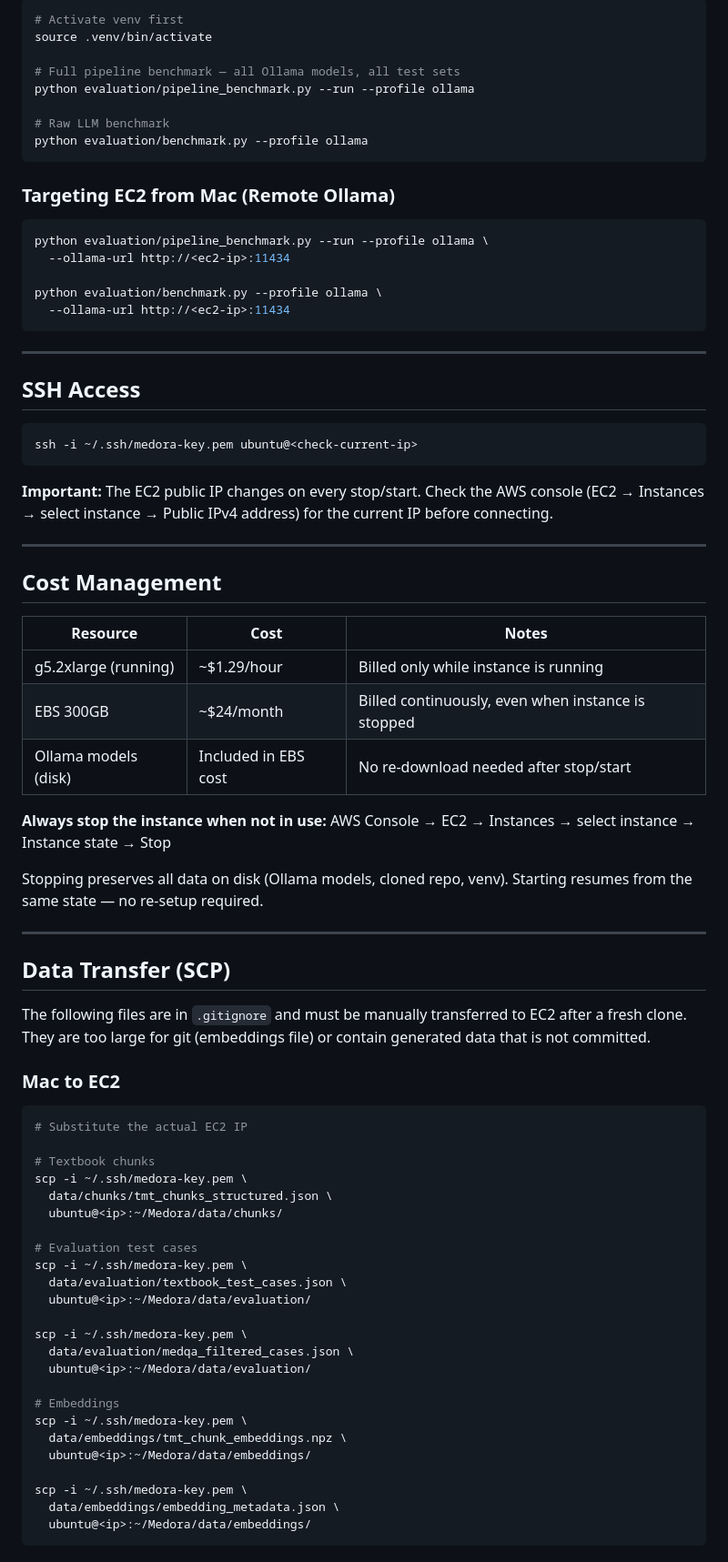
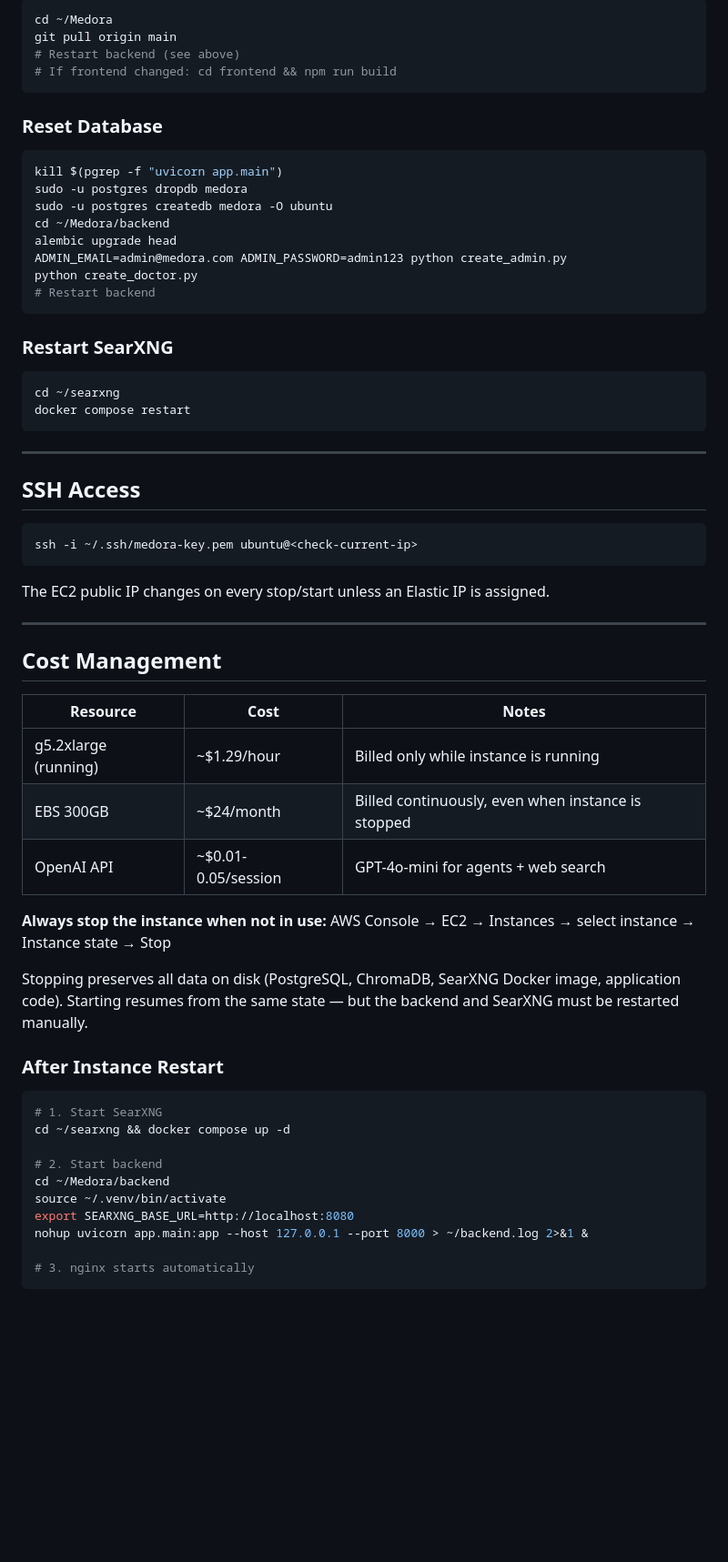
Before and after one commit to KarimHabbal1/Medora, a Markdown page: docs/deployment_guide.md, the part around one of its changes. Shown at 91% size. Rendered like a GitHub page; blank space fills up the shorter version.

````diff
--- a/docs/deployment_guide.md
+++ b/docs/deployment_guide.md
@@ -186,23 +287,29 @@ python evaluation/benchmark.py --profile api-ceiling
 
 ```bash
-# Activate venv first
-source .venv/bin/activate
-
-# Full pipeline benchmark — all Ollama models, all test sets
-python evaluation/pipeline_benchmark.py --run --profile ollama
-
-# Raw LLM benchmark
-python evaluation/benchmark.py --profile ollama
+cd ~/Medora
+git pull origin main
+# Restart backend (see above)
+# If frontend changed: cd frontend && npm run build
 ```
 
-### Targeting EC2 from Mac (Remote Ollama)
+### Reset Database
 
 ```bash
-python evaluation/pipeline_benchmark.py --run --profile ollama \
-  --ollama-url http://<ec2-ip>:11434
+kill $(pgrep -f "uvicorn app.main")
+sudo -u postgres dropdb medora
+sudo -u postgres createdb medora -O ubuntu
+cd ~/Medora/backend
+alembic upgrade head
+ADMIN_EMAIL=admin@medora.com ADMIN_PASSWORD=admin123 python create_admin.py
+python create_doctor.py
+# Restart backend
+```
 
-python evaluation/benchmark.py --profile ollama \
-  --ollama-url http://<ec2-ip>:11434
+### Restart SearXNG
+
+```bash
+cd ~/searxng
+docker compose restart
 ```
 
 ---
@@ -213,7 +320,7 @@ python evaluation/benchmark.py --profile ollama \
 ssh -i ~/.ssh/medora-key.pem ubuntu@<check-current-ip>
 ```
 
-**Important:** The EC2 public IP changes on every stop/start. Check the AWS console (EC2 → Instances → select instance → Public IPv4 address) for the current IP before connecting.
+The EC2 public IP changes on every stop/start unless an Elastic IP is assigned.
 
 ---
 
@@ -223,44 +330,24 @@ ssh -i ~/.ssh/medora-key.pem ubuntu@<check-current-ip>
 |---|---|---|
 | g5.2xlarge (running) | ~$1.29/hour | Billed only while instance is running |
 | EBS 300GB | ~$24/month | Billed continuously, even when instance is stopped |
-| Ollama models (disk) | Included in EBS cost | No re-download needed after stop/start |
+| OpenAI API | ~$0.01-0.05/session | GPT-4o-mini for agents + web search |
 
 **Always stop the instance when not in use:**
 AWS Console → EC2 → Instances → select instance → Instance state → Stop
 
-Stopping preserves all data on disk (Ollama models, cloned repo, venv). Starting resumes from the same state — no re-setup required.
+Stopping preserves all data on disk (PostgreSQL, ChromaDB, SearXNG Docker image, application code). Starting resumes from the same state — but the backend and SearXNG must be restarted manually.
 
----
-
-## Data Transfer (SCP)
-
-The following files are in `.gitignore` and must be manually transferred to EC2 after a fresh clone. They are too large for git (embeddings file) or contain generated data that is not committed.
-
-### Mac to EC2
+### After Instance Restart
 
 ```bash
-# Substitute the actual EC2 IP
+# 1. Start SearXNG
+cd ~/searxng && docker compose up -d
 
-# Textbook chunks
-scp -i ~/.ssh/medora-key.pem \
-  data/chunks/tmt_chunks_structured.json \
-  ubuntu@<ip>:~/Medora/data/chunks/
+# 2. Start backend
+cd ~/Medora/backend
+source ~/.venv/bin/activate
+export SEARXNG_BASE_URL=http://localhost:8080
+nohup uvicorn app.main:app --host 127.0.0.1 --port 8000 > ~/backend.log 2>&1 &
 
-# Evaluation test cases
-scp -i ~/.ssh/medora-key.pem \
-  data/evaluation/textbook_test_cases.json \
-  ubuntu@<ip>:~/Medora/data/evaluation/
-
-scp -i ~/.ssh/medora-key.pem \
-  data/evaluation/medqa_filtered_cases.json \
-  ubuntu@<ip>:~/Medora/data/evaluation/
-
-# Embeddings
-scp -i ~/.ssh/medora-key.pem \
-  data/embeddings/tmt_chunk_embeddings.npz \
-  ubuntu@<ip>:~/Medora/data/embeddings/
-
-scp -i ~/.ssh/medora-key.pem \
-  data/embeddings/embedding_metadata.json \
-  ubuntu@<ip>:~/Medora/data/embeddings/
+# 3. nginx starts automatically
 ```
````
Also changed, not shown: other parts of docs/deployment_guide.md (+236 -159 lines), docs/phase_6_web_evidence_council.md (+39 -0 lines), docs/phase_9_app_integration.md (+14 -0 lines).
